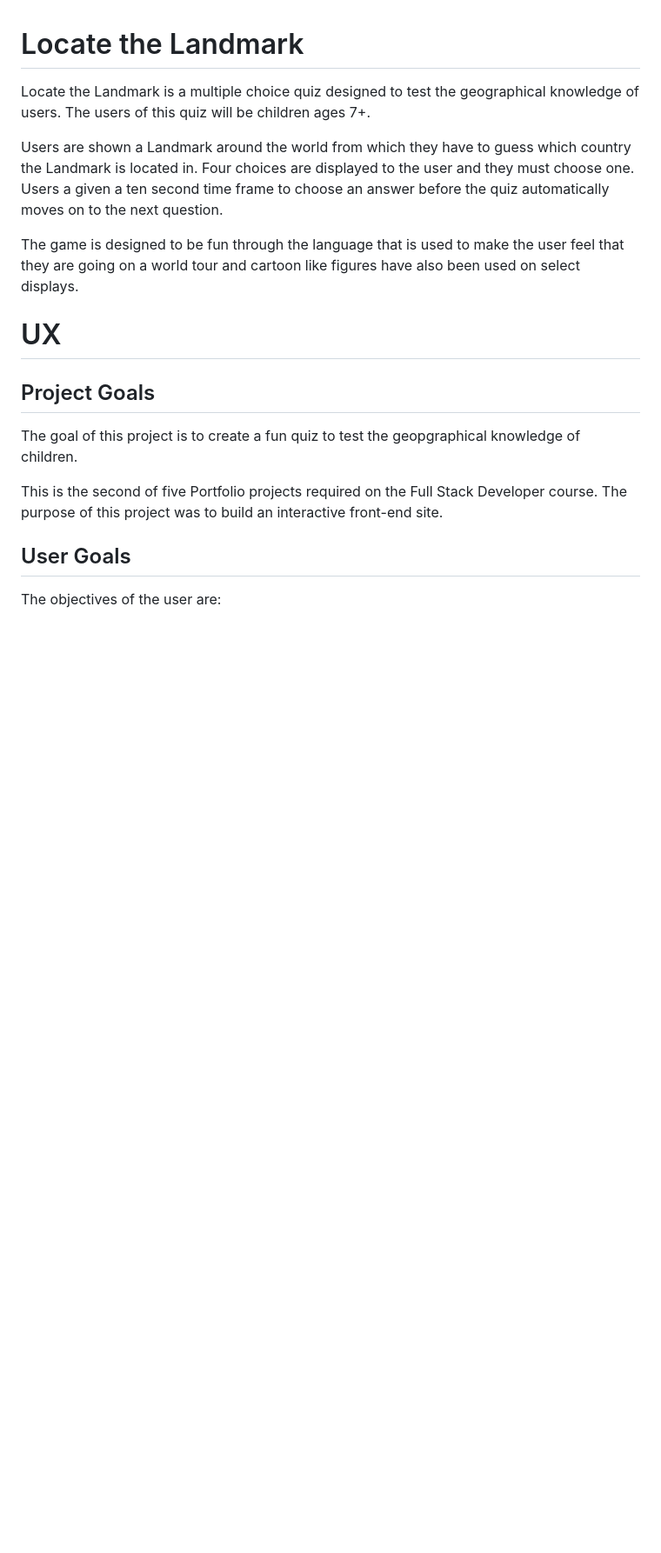
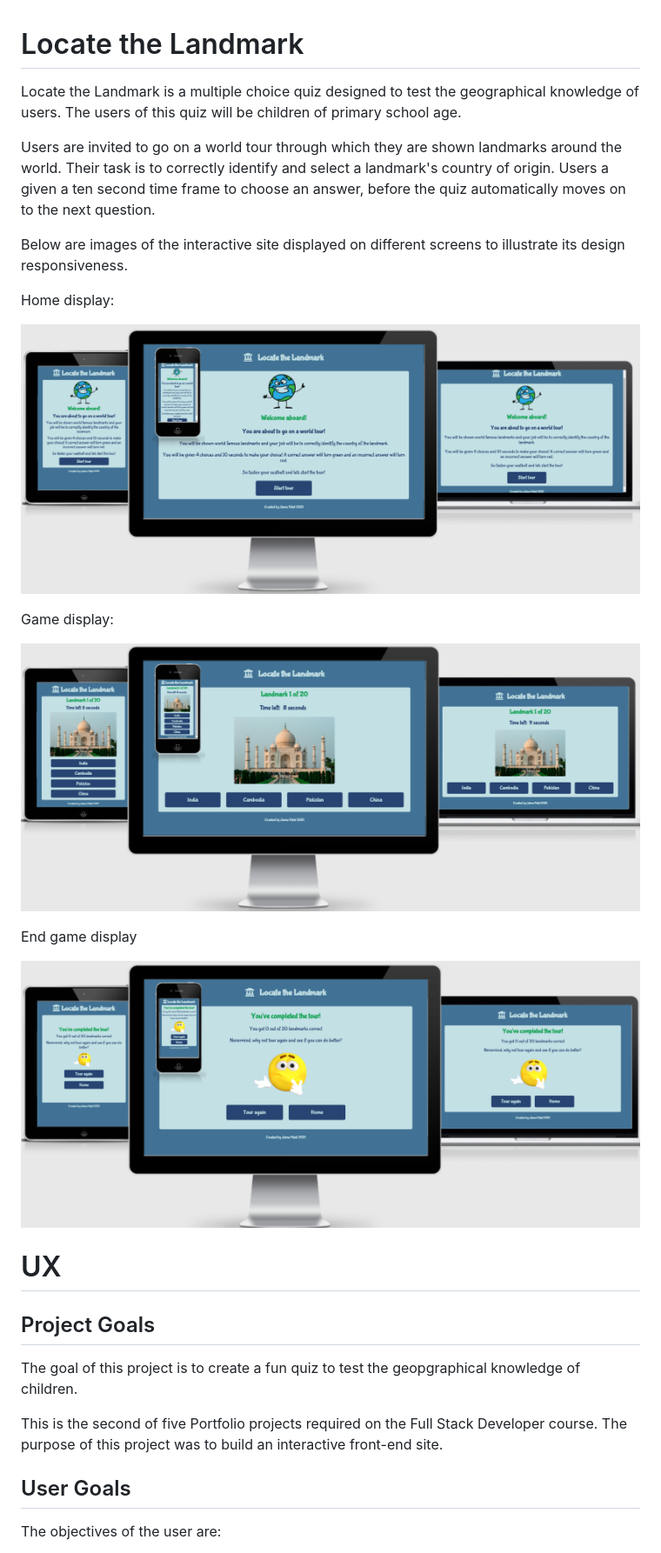
Before and after one commit to JPatel87/landmark-locator, a Markdown page: README.md, the part around the change. Shown: that part at 87% size. Drawn GitHub-style; pictures changed too: assets/images/readme-images/end-game-responsive.png (added), assets/images/readme-images/game-responsive.png (added), assets/images/readme-images/home-responsive.png (added); blank space fills up the shorter version.

Commit message:
Edit the summary section of the READme file and add responsive display images

```diff
--- a/README.md
+++ b/README.md
@@ -1,10 +1,23 @@
 # Locate the Landmark
 
-Locate the Landmark is a multiple choice quiz designed to test the geographical knowledge of users. The users of this quiz will be children ages 7+.
+Locate the Landmark is a multiple choice quiz designed to test the geographical knowledge of users. The users of this quiz will be children of primary school age.
 
-Users are shown a Landmark around the world from which they have to guess which country the Landmark is located in. Four choices are displayed to the user and they must choose one. Users a given a ten second time frame to choose an answer before the quiz automatically moves on to the next question.
+Users are invited to go on a world tour through which they are shown landmarks around the world. Their task is to correctly identify and select a landmark's country of origin. Users a given a ten second time frame to choose an answer, before the quiz automatically moves on to the next question.
 
-The game is designed to be fun through the language that is used to make the user feel that they are going on a world tour and cartoon like figures have also been used on select displays.
+Below are images of the interactive site displayed on different screens to illustrate its design responsiveness.
+
+Home display:
+
+![home-responsive-display](assets/images/readme-images/home-responsive.png)
+
+Game display:
+
+![game-responsive-display](assets/images/readme-images/game-responsive.png)
+
+End game display
+
+![game-responsive-display](assets/images/readme-images/end-game-responsive.png)
+
 
 # UX
 
```
